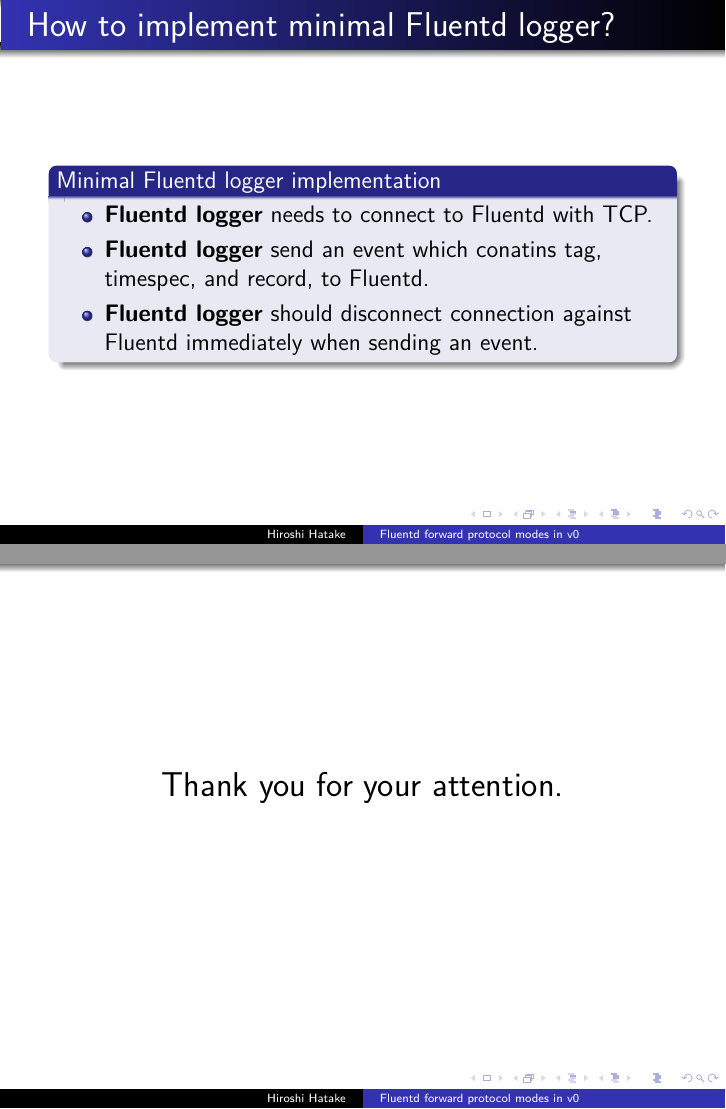
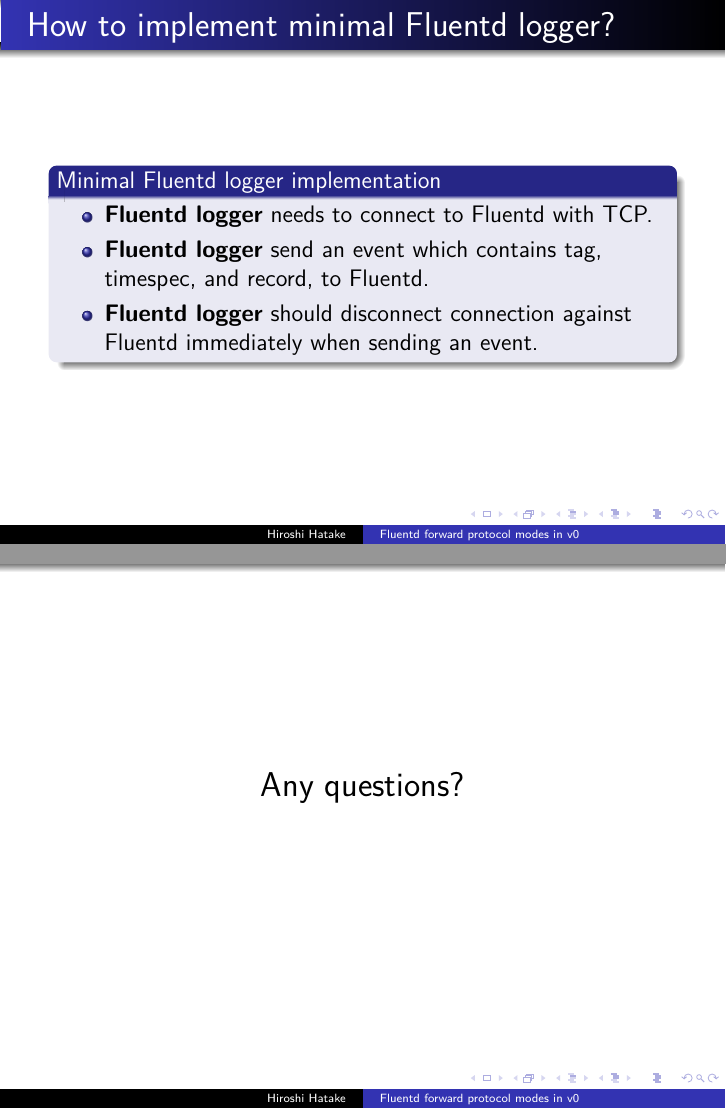
Before and after one commit to cosmo0920/fruently, LaTeX slides (slide/20160408-slide.tex): pages 20 and 22 of 22, joined at a grey line. Compiled offline with LuaLaTeX.

Commit message:
slide: Fix English

```diff
--- a/slide/20160408-slide.tex
+++ b/slide/20160408-slide.tex
@@ -13,7 +13,7 @@
 \definecolor{battleshipgrey}{rgb}{0.52, 0.52, 0.51}
 
 \title{Fluentd forward protocol modes in v0}
-\subtitle{... and how to implement minimal Fluentd logger?}
+\subtitle{... and how to implement minimal Fluentd logger.}
 \author{Hiroshi Hatake}
 \date[2016/04/08]{情報共有の会}
 
@@ -134,7 +134,7 @@ It carries a series of events as a msgpack array on a single request.
 \begin{block}{Minimal Fluentd logger implementation}
 \begin{itemize}
 \item \uncover<1-> {{\textbf {Fluentd logger}} needs to connect to Fluentd with TCP.}
-\item \uncover<2-> {{\textbf {Fluentd logger}} send an event which conatins tag, timespec, and record, to Fluentd.}
+\item \uncover<2-> {{\textbf {Fluentd logger}} send an event which contains tag, timespec, and record, to Fluentd.}
 \item \uncover<3-> {{\textbf {Fluentd logger}} should disconnect connection against Fluentd immediately when sending an event.}
 \end{itemize}
 \end{block}
@@ -172,6 +172,6 @@ fn main() {
 \end{lstlisting}
 \end{frame}
 
-\frame{\centering \Large Thank you for your attention.}
+\frame{\centering \Large Any questions?}
 
 \end{document}
```
